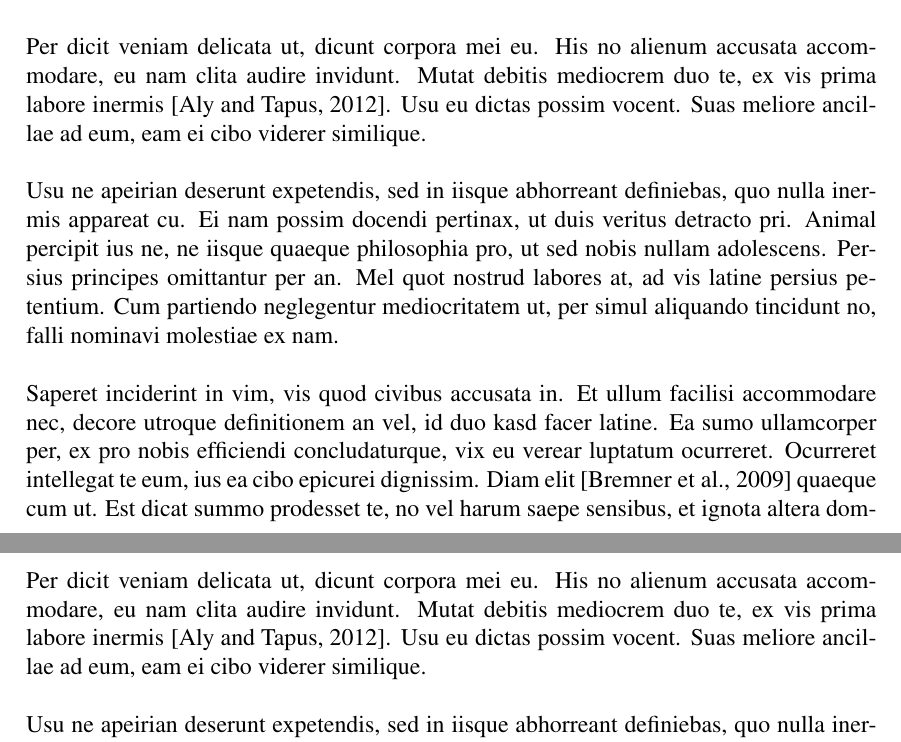
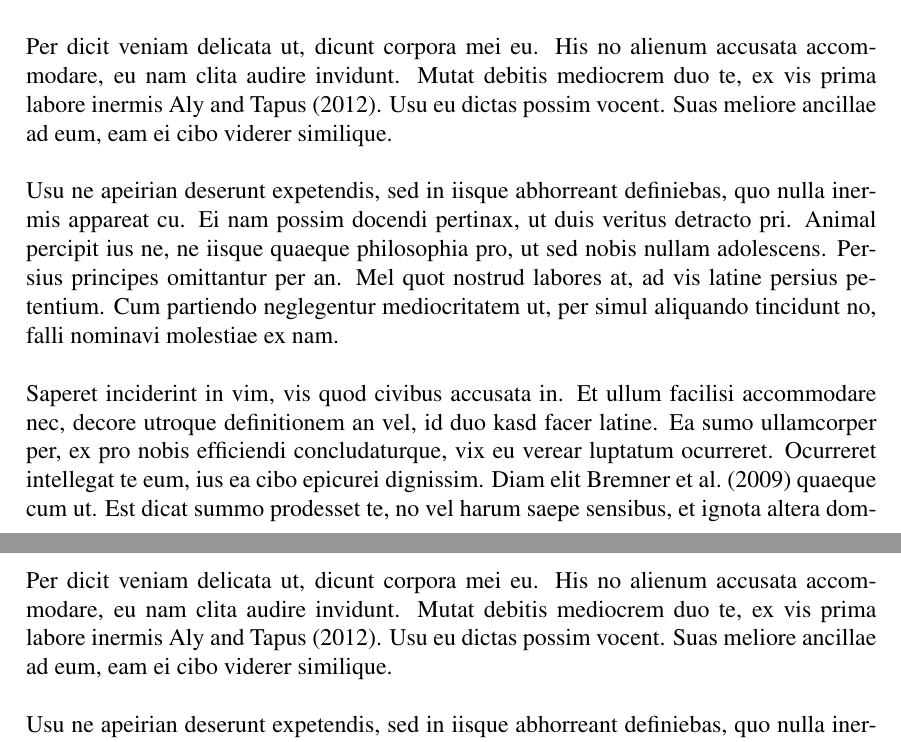
Before and after one commit to lpmayos/sample_thesis, a LaTeX thesis (thesis.tex, which reads latex/sample_chapter.tex, latex/sample_chapter2.tex): two parts of pages 12 and 15 of 20, joined at a grey line, cut so that both start at the same text. Compiled offline with pdfLaTeX.

Commit message:
change citation examples

```diff
--- a/latex/sample_chapter.tex
+++ b/latex/sample_chapter.tex
@@ -36,10 +36,10 @@ Cu sit nobis omnesque scripserit, nec albucius perfecto salutatus ex. Novum debe
 
 Eam mentitum noluisse instructior cu, ad scripta nonummy aliquyam eos. Augue possit gloriatur mel an, mea et dolorum suavitate assueverit. At ius dolores persecuti moderatius, id qui justo tantas dissentiet. Integre invenire imperdiet ut mea, harum alienum officiis te nam, integre qualisque conceptam in vis. Viderer \index{consetetur} consetetur vim id, sumo tempor complectitur vim an. His te aeterno tamquam integre, nec agam aliquando repudiandae id, te fabellas verterem sea.\\
 
-Per dicit veniam delicata ut, dicunt corpora mei eu. His no alienum accusata accommodare, eu nam clita audire invidunt. Mutat debitis mediocrem duo te, ex vis prima labore inermis \cite{Aly2012}. Usu eu dictas possim vocent. Suas meliore ancillae ad eum, eam ei cibo viderer similique.\\
+Per dicit veniam delicata ut, dicunt corpora mei eu. His no alienum accusata accommodare, eu nam clita audire invidunt. Mutat debitis mediocrem duo te, ex vis prima labore inermis \citeauthor{Aly2012} (\citeyear{Aly2012}). Usu eu dictas possim vocent. Suas meliore ancillae ad eum, eam ei cibo viderer similique.\\
 
 Usu ne apeirian deserunt expetendis, sed in iisque abhorreant definiebas, quo nulla inermis appareat cu. Ei nam possim docendi pertinax, ut duis veritus detracto pri. Animal percipit ius ne, ne iisque quaeque philosophia pro, ut sed nobis nullam adolescens. Persius principes omittantur per an. Mel quot nostrud labores at, ad vis latine persius petentium. Cum partiendo neglegentur mediocritatem ut, per simul aliquando tincidunt no, falli nominavi molestiae ex nam.\\
 
-Saperet inciderint in vim, vis quod civibus accusata in. Et ullum facilisi accommodare nec, decore utroque definitionem an vel, id duo kasd facer latine. Ea sumo ullamcorper per, ex pro nobis efficiendi concludaturque, vix eu verear luptatum ocurreret. Ocurreret intellegat te eum, ius ea cibo epicurei dignissim. Diam elit \cite{Bremner2009} quaeque cum ut. Est dicat summo prodesset te, no vel harum saepe sensibus, et ignota altera doming qui.\\
+Saperet inciderint in vim, vis quod civibus accusata in. Et ullum facilisi accommodare nec, decore utroque definitionem an vel, id duo kasd facer latine. Ea sumo ullamcorper per, ex pro nobis efficiendi concludaturque, vix eu verear luptatum ocurreret. Ocurreret intellegat te eum, ius ea cibo epicurei dignissim. Diam elit \citeauthor{Bremner2009} (\citeyear{Bremner2009}) quaeque cum ut. Est dicat summo prodesset te, no vel harum saepe sensibus, et ignota altera doming qui.\\
 
 Sit altera regione feugiat in, vim ad augue mediocritatem, duo reque choro theophrastus ea. Ipsum apeirian voluptatum duo no, nam ut ornatus accumsan percipitur, est no posse suscipiantur vituperatoribus. Errem legendos partiendo est cu, est clita signiferumque cu. Ea nulla scripta signiferumque eam, sea vidit dolores officiis ei, nibh saepe in nam. Ad vim justo dolor reprimique, eum ad labitur dissentias scriptorem, cu tempor mentitum assentior eum. Id vis mucius percipit invidunt.\\
--- a/latex/sample_chapter2.tex
+++ b/latex/sample_chapter2.tex
@@ -6,7 +6,7 @@ Cu sit nobis omnesque scripserit, nec albucius perfecto salutatus ex. Novum debe
 
 Eam mentitum noluisse instructior cu, ad scripta nonummy aliquyam eos. Augue possit gloriatur mel an, mea et dolorum suavitate assueverit. At ius dolores persecuti moderatius, id qui justo tantas dissentiet. Integre invenire imperdiet ut mea, harum alienum officiis te nam, integre qualisque conceptam in vis. Viderer \index{consetetur} consetetur vim id, sumo tempor complectitur vim an. His te aeterno tamquam integre, nec agam aliquando repudiandae id, te fabellas verterem sea.\\
 
-Per dicit veniam delicata ut, dicunt corpora mei eu. His no alienum accusata accommodare, eu nam clita audire invidunt. Mutat debitis mediocrem duo te, ex vis prima labore inermis \cite{Aly2012}. Usu eu dictas possim vocent. Suas meliore ancillae ad eum, eam ei cibo viderer similique.\\
+Per dicit veniam delicata ut, dicunt corpora mei eu. His no alienum accusata accommodare, eu nam clita audire invidunt. Mutat debitis mediocrem duo te, ex vis prima labore inermis \citeauthor{Aly2012} (\citeyear{Aly2012}). Usu eu dictas possim vocent. Suas meliore ancillae ad eum, eam ei cibo viderer similique.\\
 
 Usu ne apeirian deserunt expetendis, sed in iisque abhorreant definiebas, quo nulla inermis appareat cu. Ei nam possim docendi pertinax, ut duis veritus detracto pri. Animal percipit ius ne, ne iisque quaeque philosophia pro, ut sed nobis nullam adolescens. Persius principes omittantur per an. Mel quot nostrud labores at, ad vis latine persius petentium. Cum partiendo neglegentur mediocritatem ut, per simul aliquando tincidunt no, falli nominavi molestiae ex nam.\\
 
--- a/thesis.tex
+++ b/thesis.tex
@@ -2,6 +2,9 @@
 
 \usepackage[utf8]{inputenc}
 \usepackage[english]{babel}
+
+% to properly reference bibliography with names and years
+\usepackage[numbers]{natbib}
 
 % to include graphics and images
 \usepackage{graphicx}
```
Also changed, not shown: thesis.pdf, latex/sample_chapter2.tex (4 more changed lines).
